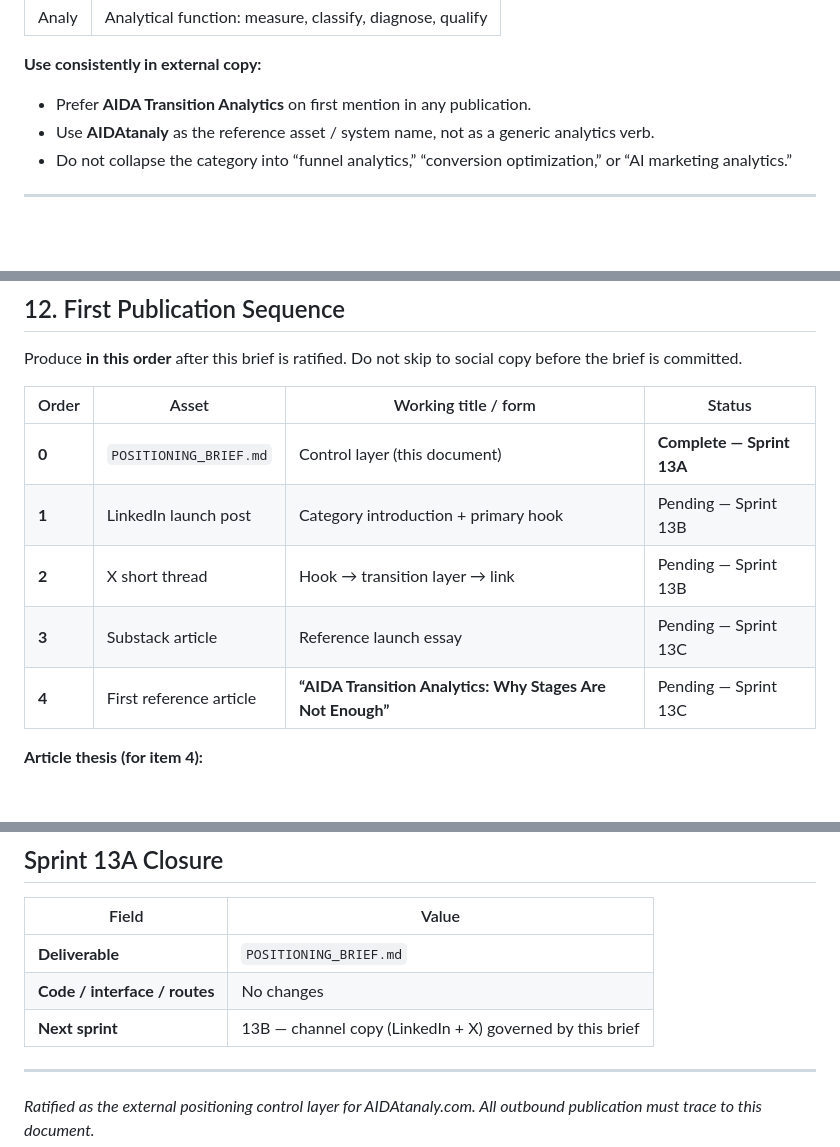
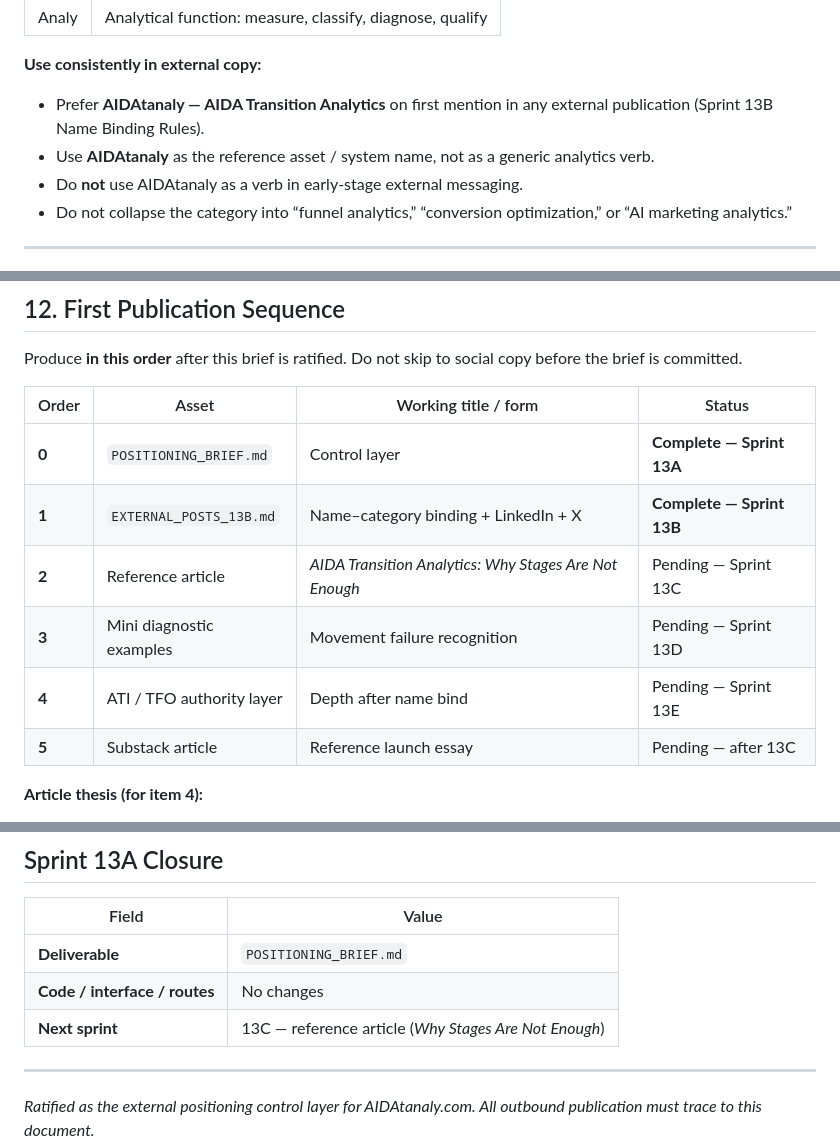
Before and after one commit to Sohadot/AIDATAnaly, a Markdown page: POSITIONING_BRIEF.md, 3 parts joined by grey strips. Drawn GitHub-style; blank space fills up the shorter version.

```diff
--- a/POSITIONING_BRIEF.md
+++ b/POSITIONING_BRIEF.md
@@ -59,8 +59,9 @@ AIDAtanaly names, standardizes, and publishes the measurement layer that classic
 
 **Use consistently in external copy:**
 
-- Prefer **AIDA Transition Analytics** on first mention in any publication.
+- Prefer **AIDAtanaly — AIDA Transition Analytics** on first mention in any external publication (Sprint 13B Name Binding Rules).
 - Use **AIDAtanaly** as the reference asset / system name, not as a generic analytics verb.
+- Do **not** use AIDAtanaly as a verb in early-stage external messaging.
 - Do not collapse the category into “funnel analytics,” “conversion optimization,” or “AI marketing analytics.”
 
 ---
@@ -277,11 +278,12 @@ Produce **in this order** after this brief is ratified. Do not skip to social co
 
 | Order | Asset | Working title / form | Status |
 |-------|-------|----------------------|--------|
-| **0** | `POSITIONING_BRIEF.md` | Control layer (this document) | **Complete — Sprint 13A** |
-| **1** | LinkedIn launch post | Category introduction + primary hook | Pending — Sprint 13B |
-| **2** | X short thread | Hook → transition layer → link | Pending — Sprint 13B |
-| **3** | Substack article | Reference launch essay | Pending — Sprint 13C |
-| **4** | First reference article | **“AIDA Transition Analytics: Why Stages Are Not Enough”** | Pending — Sprint 13C |
+| **0** | `POSITIONING_BRIEF.md` | Control layer | **Complete — Sprint 13A** |
+| **1** | `EXTERNAL_POSTS_13B.md` | Name–category binding + LinkedIn + X | **Complete — Sprint 13B** |
+| **2** | Reference article | *AIDA Transition Analytics: Why Stages Are Not Enough* | Pending — Sprint 13C |
+| **3** | Mini diagnostic examples | Movement failure recognition | Pending — Sprint 13D |
+| **4** | ATI / TFO authority layer | Depth after name bind | Pending — Sprint 13E |
+| **5** | Substack article | Reference launch essay | Pending — after 13C |
 
 **Article thesis (for item 4):**
 
@@ -295,7 +297,7 @@ Stages describe position. Transitions describe value creation and destruction. F
 |-------|-------|
 | **Deliverable** | `POSITIONING_BRIEF.md` |
 | **Code / interface / routes** | No changes |
-| **Next sprint** | 13B — channel copy (LinkedIn + X) governed by this brief |
+| **Next sprint** | 13C — reference article (*Why Stages Are Not Enough*) |
 
 ---
 
```
Also changed, not shown: EXTERNAL_POSTS_13B.md (added, +222 -0 lines), IMPLEMENTATION_LEDGER.md (+13 -1 lines).
